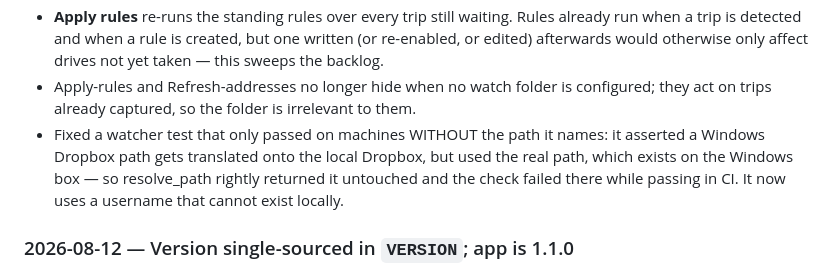
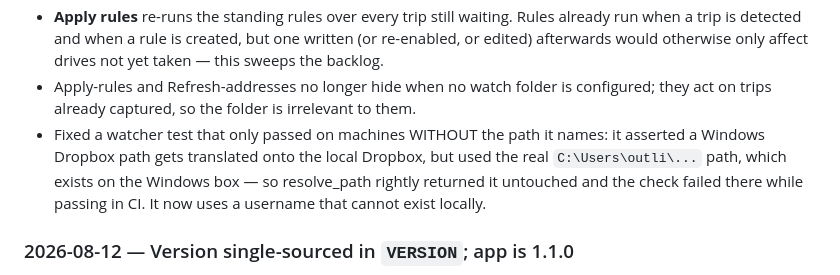
Before and after one commit to outlierworkshop/shopbooks, a Markdown page: docs/ROADMAP.md, the part around the change. Rendered like a GitHub page.

Commit message:
Restore a path in the changelog that shell command-substitution ate

```diff
--- a/docs/ROADMAP.md
+++ b/docs/ROADMAP.md
@@ -46,7 +46,7 @@ boring tech, built for exactly one user.
 - Apply-rules and Refresh-addresses no longer hide when no watch folder is configured; they act on
   trips already captured, so the folder is irrelevant to them.
 - Fixed a watcher test that only passed on machines WITHOUT the path it names: it asserted a Windows
-  Dropbox path gets translated onto the local Dropbox, but used the real  path,
+  Dropbox path gets translated onto the local Dropbox, but used the real `C:\Users\outli\...` path,
   which exists on the Windows box — so resolve_path rightly returned it untouched and the check
   failed there while passing in CI. It now uses a username that cannot exist locally.
 
```
